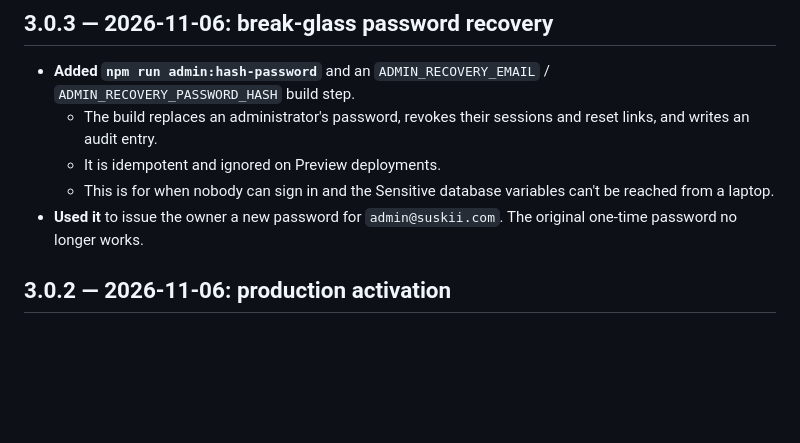
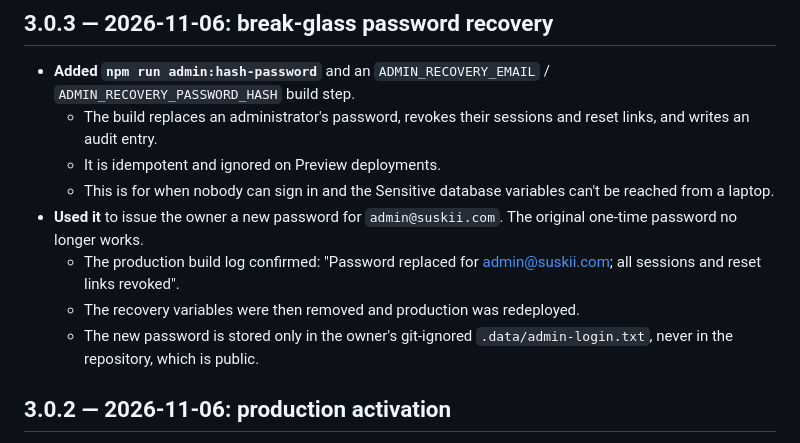
Before and after one commit to Hubert24hrs/Suskii_website, a Markdown page: CHANGELOG.md, the part around the change. GitHub-like rendering; blank space fills up the shorter version.

```diff
--- a/CHANGELOG.md
+++ b/CHANGELOG.md
@@ -9,6 +9,9 @@ All notable changes to the SUSKII website. Dates are UTC.
   - It is idempotent and ignored on Preview deployments.
   - This is for when nobody can sign in and the Sensitive database variables can't be reached from a laptop.
 - **Used it** to issue the owner a new password for `admin@suskii.com`. The original one-time password no longer works.
+  - The production build log confirmed: "Password replaced for admin@suskii.com; all sessions and reset links revoked".
+  - The recovery variables were then removed and production was redeployed.
+  - The new password is stored only in the owner's git-ignored `.data/admin-login.txt`, never in the repository, which is public.
 
 ## 3.0.2 — 2026-11-06: production activation
 
```
Also changed, not shown: CLAUDE.md (+15 -3 lines), docs/DEPLOYMENT.md (+5 -3 lines).
